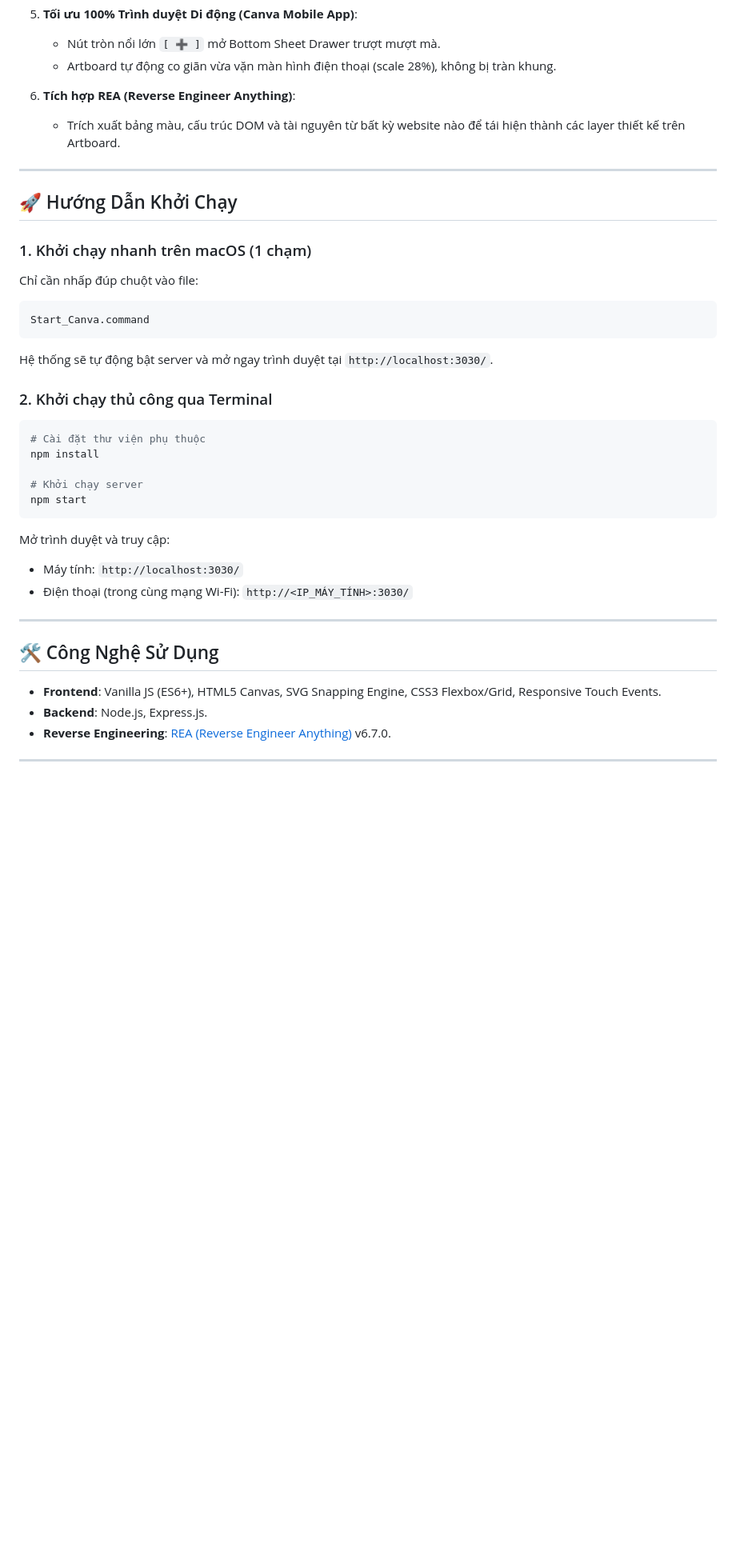
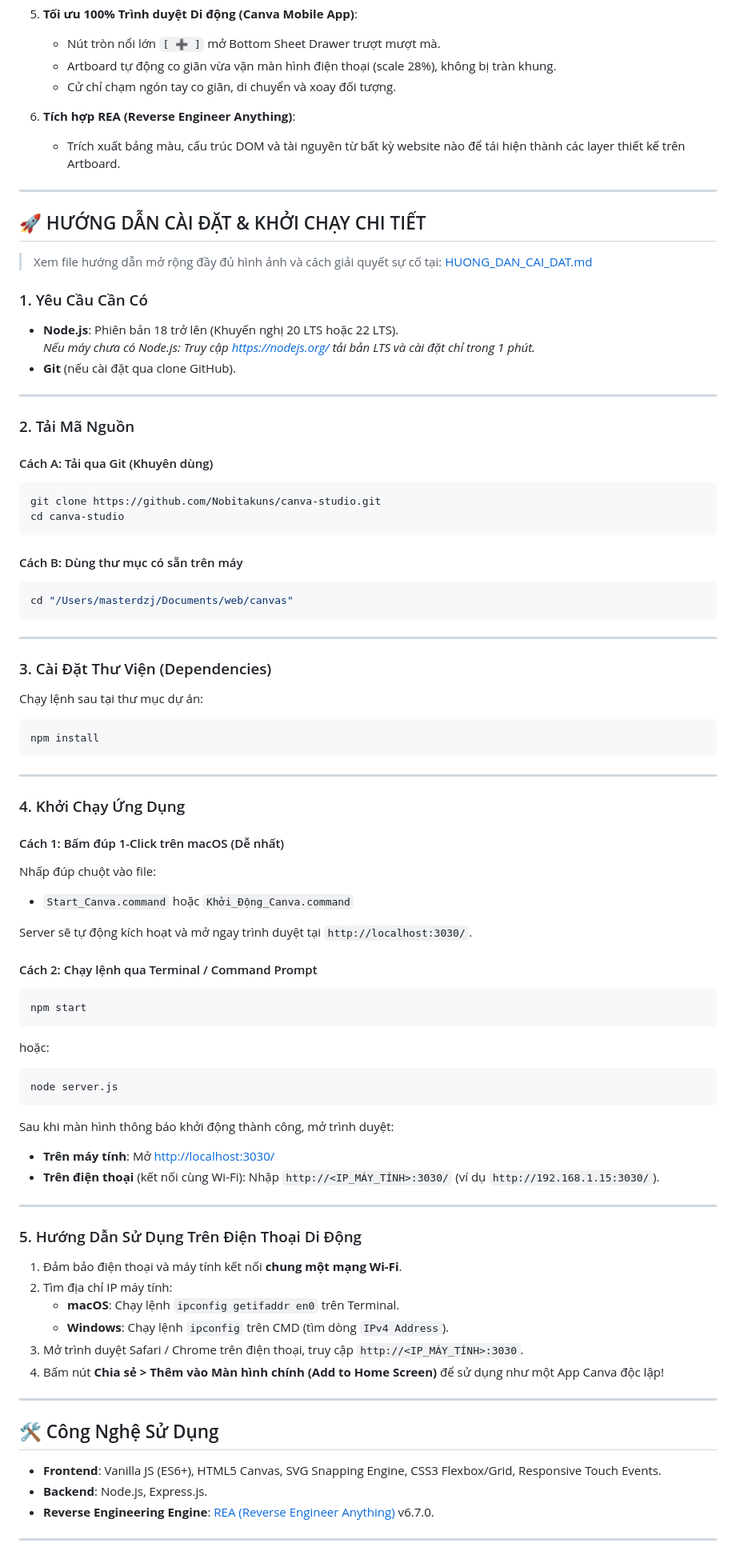
Before and after one commit to Nobitakuns/canva-studio, a Markdown page: README.md, the part around one of its changes. Shown at 80% size. GitHub-like rendering; blank space fills up the shorter version.

Commit message:
docs: thêm hướng dẫn cài đặt và sử dụng chi tiết từ A-Z - note (coppy paste by VN)

````diff
--- a/README.md
+++ b/README.md
@@ -37,39 +39,84 @@ Tối ưu hóa hoàn hảo cho cả trình duyệt máy tính (Desktop) lẫn đ
 5. **Tối ưu 100% Trình duyệt Di động (Canva Mobile App)**:
    - Nút tròn nổi lớn `[ ➕ ]` mở Bottom Sheet Drawer trượt mượt mà.
    - Artboard tự động co giãn vừa vặn màn hình điện thoại (scale 28%), không bị tràn khung.
+   - Cử chỉ chạm ngón tay co giãn, di chuyển và xoay đối tượng.
 
 6. **Tích hợp REA (Reverse Engineer Anything)**:
    - Trích xuất bảng màu, cấu trúc DOM và tài nguyên từ bất kỳ website nào để tái hiện thành các layer thiết kế trên Artboard.
 
 ---
 
-## 🚀 Hướng Dẫn Khởi Chạy
+## 🚀 HƯỚNG DẪN CÀI ĐẶT & KHỞI CHẠY CHI TIẾT
 
-### 1. Khởi chạy nhanh trên macOS (1 chạm)
-Chỉ cần nhấp đúp chuột vào file:
+> Xem file hướng dẫn mở rộng đầy đủ hình ảnh và cách giải quyết sự cố tại: [HUONG_DAN_CAI_DAT.md](HUONG_DAN_CAI_DAT.md)
+
+### 1. Yêu Cầu Cần Có
+- **Node.js**: Phiên bản 18 trở lên (Khuyến nghị 20 LTS hoặc 22 LTS).
+  *Nếu máy chưa có Node.js: Truy cập [https://nodejs.org/](https://nodejs.org/) tải bản LTS và cài đặt chỉ trong 1 phút.*
+- **Git** (nếu cài đặt qua clone GitHub).
+
+---
+
+### 2. Tải Mã Nguồn
+
+#### Cách A: Tải qua Git (Khuyên dùng)
 ```bash
-Start_Canva.command
+git clone https://github.com/Nobitakuns/canva-studio.git
+cd canva-studio
 ```
-Hệ thống sẽ tự động bật server và mở ngay trình duyệt tại `http://localhost:3030/`.
 
-### 2. Khởi chạy thủ công qua Terminal
+#### Cách B: Dùng thư mục có sẵn trên máy
 ```bash
-# Cài đặt thư viện phụ thuộc
+cd "/Users/masterdzj/Documents/web/canvas"
+```
+
+---
+
+### 3. Cài Đặt Thư Viện (Dependencies)
+Chạy lệnh sau tại thư mục dự án:
+```bash
 npm install
+```
 
-# Khởi chạy server
+---
+
+### 4. Khởi Chạy Ứng Dụng
+
+#### Cách 1: Bấm đúp 1-Click trên macOS (Dễ nhất)
+Nhấp đúp chuột vào file:
+- `Start_Canva.command` hoặc `Khởi_Động_Canva.command`
+
+Server sẽ tự động kích hoạt và mở ngay trình duyệt tại `http://localhost:3030/`.
+
+#### Cách 2: Chạy lệnh qua Terminal / Command Prompt
+```bash
 npm start
 ```
-Mở trình duyệt và truy cập:
-- Máy tính: `http://localhost:3030/`
-- Điện thoại (trong cùng mạng Wi-Fi): `http://<IP_MÁY_TÍNH>:3030/`
+hoặc:
+```bash
+node server.js
+```
+
+Sau khi màn hình thông báo khởi động thành công, mở trình duyệt:
+- **Trên máy tính**: Mở [http://localhost:3030/](http://localhost:3030/)
+- **Trên điện thoại** (kết nối cùng Wi-Fi): Nhập `http://<IP_MÁY_TÍNH>:3030/` (ví dụ `http://192.168.1.15:3030/`).
+
+---
+
+### 5. Hướng Dẫn Sử Dụng Trên Điện Thoại Di Động
+1. Đảm bảo điện thoại và máy tính kết nối **chung một mạng Wi-Fi**.
+2. Tìm địa chỉ IP máy tính:
+   - **macOS**: Chạy lệnh `ipconfig getifaddr en0` trên Terminal.
+   - **Windows**: Chạy lệnh `ipconfig` trên CMD (tìm dòng `IPv4 Address`).
+3. Mở trình duyệt Safari / Chrome trên điện thoại, truy cập `http://<IP_MÁY_TÍNH>:3030`.
+4. Bấm nút **Chia sẻ > Thêm vào Màn hình chính (Add to Home Screen)** để sử dụng như một App Canva độc lập!
 
 ---
 
 ## 🛠️ Công Nghệ Sử Dụng
 - **Frontend**: Vanilla JS (ES6+), HTML5 Canvas, SVG Snapping Engine, CSS3 Flexbox/Grid, Responsive Touch Events.
 - **Backend**: Node.js, Express.js.
-- **Reverse Engineering**: [REA (Reverse Engineer Anything)](https://github.com/morluto/rea) v6.7.0.
+- **Reverse Engineering Engine**: [REA (Reverse Engineer Anything)](https://github.com/morluto/rea) v6.7.0.
 
 ---
 
````
Also changed, not shown: other parts of README.md (+6 -1 lines), HUONG_DAN_CAI_DAT.md (added, +265 -0 lines).
